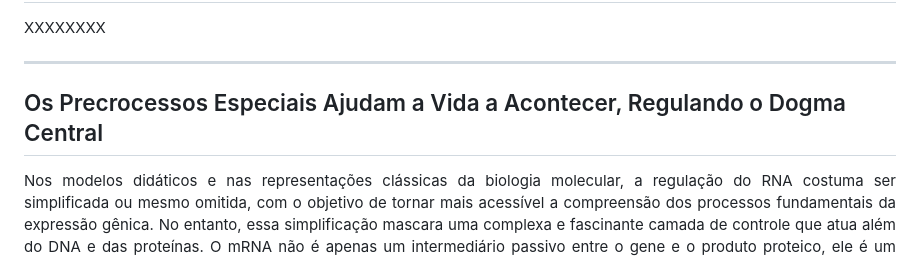
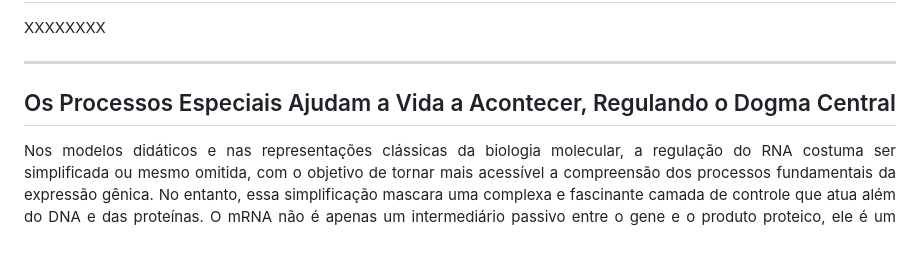
Before and after one commit to madsondeluna/bits_bytes_biomolecules, a Markdown page: README.md, the part around the change. Drawn GitHub-style.

Commit message:
Fix typo in section title of README.md for accuracy

```diff
--- a/README.md
+++ b/README.md
@@ -28,7 +28,7 @@ XXXXXXXX
 
 ---
 
-## Os Precrocessos Especiais Ajudam a Vida a Acontecer, Regulando o Dogma Central
+## Os Processos Especiais Ajudam a Vida a Acontecer, Regulando o Dogma Central
 
 <p align="justify"> Nos modelos didáticos e nas representações clássicas da biologia molecular, a regulação do RNA costuma ser simplificada ou mesmo omitida, com o objetivo de tornar mais acessível a compreensão dos processos fundamentais da expressão gênica. No entanto, essa simplificação mascara uma complexa e fascinante camada de controle que atua além do DNA e das proteínas. O mRNA não é apenas um intermediário passivo entre o gene e o produto proteico, ele é um verdadeiro campo de regulação dinâmica, onde estruturas secundárias, modificações químicas e interações com proteínas e microRNAs determinam quando, onde e quanto de uma proteína será produzida. </p> <p align="justify"> Compreender esses mecanismos é essencial não apenas para entender a vida em seu nível molecular mais refinado, mas também para o avanço da medicina moderna. As terapias baseadas em RNA, como as vacinas de mRNA e os silenciadores gênicos (siRNAs), só se tornaram possíveis graças ao entendimento aprofundado desses elementos regulatórios. Assim, o estudo dos processos não canônicos do RNA não é um detalhe técnico, é uma chave para decifrar a complexidade biológica e projetar intervenções terapêuticas precisas. </p>
 
```
